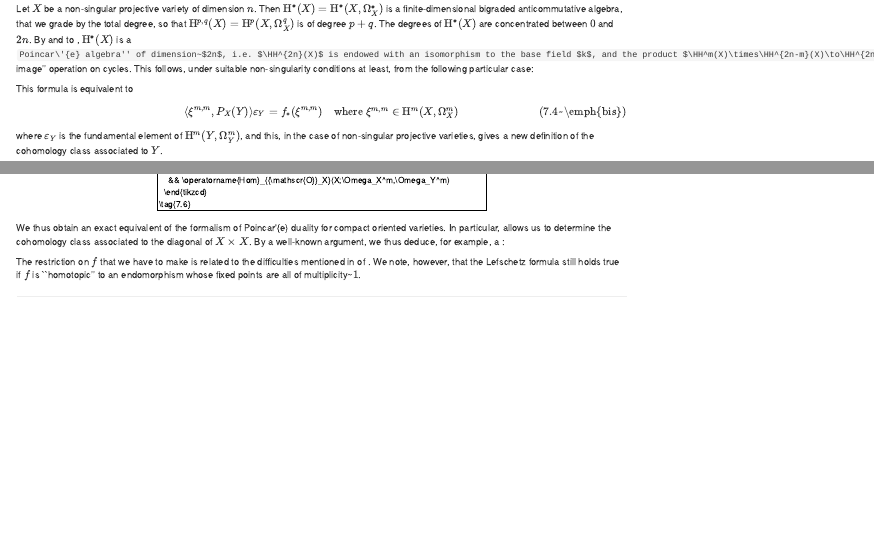
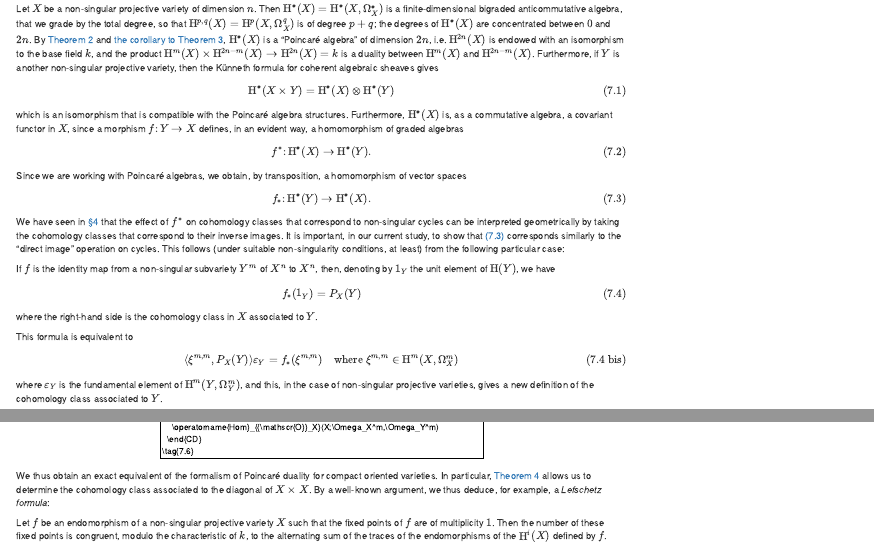
Before and after one commit to thosgood/fga, an R Markdown document (source/FGA-1.Rmd): the page in a window 1100 px wide, from 7700 px down, and a second part further down, joined at a grey line. Rendered offline with R 4.5, knitr and Pandoc, with nearby package versions; drawn as R Markdown's standard HTML page in place of the format the file asks for.

Commit message:
finished 1.7

```diff
--- a/source/FGA-1.Rmd
+++ b/source/FGA-1.Rmd
@@ -1010,63 +1010,49 @@ It is also the case, for example, if $X$ is locally a "complete intersection" in
 ## Poincaré duality {#FGA-1-section-7}
 
 Let $X$ be a non-singular projective variety of dimension $n$.
-Then $\HH^\bullet(X)=\HH^\bullet(X,\Omega_X^\bullet)$ is a finite-dimensional bigraded anticommutative algebra, that we grade by the total degree, so that $\HH^{p,q}(X)=\HH^p(X,\Omega_X^q)$ is of degree $p+q$.
-The degrees of $\HH^\bullet(X)$ are concentrated between $0$ and $2n$.
-By \hyperref[theorem2]{Theorem~2} and \hyperref[theorem3corollary]{the corollary} to \hyperref[theorem3]{Theorem~3}, $\HH^\bullet(X)$ is a ``Poincar\'{e} algebra'' of dimension~$2n$, i.e. $\HH^{2n}(X)$ is endowed with an isomorphism to the base field $k$, and the product $\HH^m(X)\times\HH^{2n-m}(X)\to\HH^{2n}(X)=k$ is a duality between $\HH^m(X)$ and $\HH^{2n-m}(X)$.
-Furthermore, if $Y$ is another non-singular projective variety, then the K\"{u}nneth formula for coherent algebraic sheaves gives
-\[
-\label{7.1}
+Then $\HH^\bullet(X)=\HH^\bullet(X,\Omega_X^\bullet)$ is a finite-dimensional bigraded anticommutative algebra, that we grade by the total degree, so that $\HH^{p,q}(X)=\HH^p(X,\Omega_X^q)$ is of degree $p+q$;
+the degrees of $\HH^\bullet(X)$ are concentrated between $0$ and $2n$.
+By [Theorem 2](#FGA-1-theorem-2) and [the corollary to Theorem 3](#FGA-1-theorem-3-corollary), $\HH^\bullet(X)$ is a "Poincaré algebra" of dimension $2n$, i.e. $\HH^{2n}(X)$ is endowed with an isomorphism to the base field $k$, and the product $\HH^m(X)\times\HH^{2n-m}(X)\to\HH^{2n}(X)=k$ is a duality between $\HH^m(X)$ and $\HH^{2n-m}(X)$.
+Furthermore, if $Y$ is another non-singular projective variety, then the Künneth formula for coherent algebraic sheaves gives
+$$
   \HH^\bullet(X\times Y) = \HH^\bullet(X)\otimes\HH^\bullet(Y)
 \tag{7.1}
-\]
-which is an isomorphism that is compatible with the Poincar\'{e} algebra structures.
+$$
+which is an isomorphism that is compatible with the Poincaré algebra structures.
 Furthermore, $\HH^\bullet(X)$ is, as a commutative algebra, a covariant functor in $X$, since a morphism $f\colon Y\to X$ defines, in an evident way, a homomorphism of graded algebras
 \oldpage{149-20}
-\[
-\label{7.2}
+$$
   f^*\colon \HH^\bullet(X)\to\HH^\bullet(Y).
 \tag{7.2}
-\]
-Since we are working with Poincar\'{e} algebras, we obtain, by transposition, a homomorphism of vector spaces
-\[
-\label{7.3}
+$$
+Since we are working with Poincaré algebras, we obtain, by transposition, a homomorphism of vector spaces
+
+::: {.eqref #FGA-1-equation-7.3 title="" data-latex=""}
+$$
   f_*\colon \HH^\bullet(Y)\to\HH^\bullet(X).
 \tag{7.3}
-\]
-We have seen in \hyperref[section4]{\S4} that the effect of $f^*$ on cohomology classes that correspond to non-singular cycles can be geometrically interpreted by taking the cohomology classes that correspond to their inverse images.
-It is important, in the current case, to show that \hyperref[7.3]{(7.3)} corresponds similarly to the ``direct image'' operation on cycles.
-This follows, under suitable non-singularity conditions at least, from the following particular case:
+$$
+:::
 
-\begin{itenv}{Theorem 4}
-\label{theorem4}
-  If $f$ is the identity map from a non-singular subvariety $Y^m$ of $X^n$ to $X^n$, then, denoting by $1_Y$ the unit element of $\HH(Y)$, we have
-  \[
-  \label{7.4}
-    f_*(1_Y) = P_X(Y)
-  \tag{7.4}
-  \]
-  where the right-hand side is the cohomology class in $X$ associated to $Y$.
-\end{itenv}
+We have seen in [§4](#FGA-1-section-4) that the effect of $f^*$ on cohomology classes that correspond to non-singular cycles can be interpreted geometrically by taking the cohomology classes that correspond to their inverse images.
+It is important, in our current study, to show that [(7.3)](#FGA-1-equation-7.3) corresponds similarly to the "direct image" operation on cycles.
+This follows (under suitable non-singularity conditions, at least) from the following particular case:
+
+::: {.itenv #FGA-1-theorem-4 title="Theorem 4" data-latex="{Theorem 4}"}
+If $f$ is the identity map from a non-singular subvariety $Y^m$ of $X^n$ to $X^n$, then, denoting by $1_Y$ the unit element of $\HH(Y)$, we have
+$$
+  f_*(1_Y) = P_X(Y)
+\tag{7.4}
+$$
+where the right-hand side is the cohomology class in $X$ associated to $Y$.
+:::
 
 This formula is equivalent to
-\[
-\label{7.4bis}
+$$
   \langle \xi^{m,m}, P_X(Y) \rangle \varepsilon_Y
   = f_*(\xi^{m,m})
-  \quad\mbox{where $\xi^{m,m}\in\HH^m(X,\Omega_X^m)$}
-\tag{7.4~\emph{bis}}
-\]
+  \quad\text{where }\xi^{m,m}\in\HH^m(X,\Omega_X^m)
+\tag{7.4 bis}
+$$
 where $\varepsilon_Y$ is the fundamental element of $\HH^m(Y,\Omega_Y^m)$, and this, in the case of non-singular projective varieties, gives a new definition of the cohomology class associated to $Y$.
 
-\begin{proof}
-  To prove \hyperref[theorem4]{Theorem~4}, we consider, by \hyperref[theorem3]{Theorem~3}, the transpose of the homomorphism
-  \[
-    \HH^m(X,\Omega_X^m) \to \HH^m(Y,\Omega_Y^m) = \HH^m(X,\Omega_Y^m)
-  \]
-  as the homomorphism
-  \[
-  \label{7.5}
-    \begin{tikzcd}
-      &\Ext_{\scr{O}_X}^{n-m}(X;\Omega_Y^m,\Omega_X^n)
-        \rar["\sim"] \dar
-      &\Hom_{\scr{O}_X}(X;\Omega_Y^m,\Omega_Y^m)
@@ -1075,8 +1059 @@ where $\varepsilon_Y$ is the fundamental element of $\HH^m(Y,\Omega_Y^m)$, and t
-        \rar["\sim"]
-      &\Ext_{\scr{O}_X}^{n-m}(X;\Omega_X^m,\Omega_X^n)
-      &
-    \end{tikzcd}
-  \tag{7.5}
-  \]
-  We can verify that the element $1_Y$ of the dual of $\HH^m(Y,\Omega_Y^m)$ is identified with the element of the right-hand side corresponding to the identity endomorphism of $\Omega_Y^m$, and also that the image of this element in $\HH^{n-m}(X,\Omega_X^{n-m})$ is indeed $P_X(Y)$.
-\end{proof}
+::: {.proof}
@@ -1085,4 +1082 @@ These compatibilities, which could have been given in \hyperref[section4]{\S4},
 \oldpage{149-21}
-for example, following from the commutativity of the following diagram of canonical endomorphisms:
-\[
-\label{7.6}
@@ -1090,28 +1083,27 @@ for example, following from the commutativity of the following diagram of canoni
-    & \Ext_{\scr{O}_X}^{n-m}(X;\Omega_Y^m,\Omega_X^n)
-      \ar[ld] \ar[dr,"\sim"]
-    &
-  \\\Ext_{\scr{O}_X}^{n-m}(X;\Omega_X^m,\Omega_X^n)
-      \ar[dd]
-    && \Hom_{\scr{O}_X}(X;\Omega_Y^m,\Omega_Y^m)
-      \ar[dd]
-  \\& \Ext_{\scr{O}_X}^{n-m}(X;\scr{O}_Y,\Omega_X^{n-m})
-      \ar[ld] \ar[dr,"\sim"]
-    &
+$$
+  \footnotesize
+  \begin{CD}
+    \Ext_{\scr{O}_X}^{n-m}(X;\Omega_X^m,\Omega_X^n)
+    @<<<
+    \Ext_{\scr{O}_X}^{n-m}(X;\Omega_Y^m,\Omega_X^n)
+    @>\sim>>
+    \Hom_{\scr{O}_X}(X;\Omega_Y^m,\Omega_Y^m)
+  \\@VVV @. @VVV
   \\\Ext_{\scr{O}_X}^{n-m}(X;\scr{O}_X,\Omega_X^{n-m})
-    && \Hom_{\scr{O}_X}(X;\Omega_X^m,\Omega_Y^m)
-  \end{tikzcd}
+    @<<<
+    \Ext_{\scr{O}_X}^{n-m}(X;\scr{O}_Y,\Omega_X^{n-m})
+    @>\sim>>
+    \Hom_{\scr{O}_X}(X;\Omega_X^m,\Omega_Y^m)
+  \end{CD}
 \tag{7.6}
-\]
+$$
 
-We thus obtain an exact equivalent of the formalism of Poincar\'{e} duality for compact oriented varieties.
-In particular, \hyperref[theorem4]{Theorem~4} allows us to determine the cohomology class associated to the diagonal of $X\times X$.
-By a well-known argument, we thus deduce, for example, a \emph{Lefschetz formula}:
+We thus obtain an exact equivalent of the formalism of Poincaré duality for compact oriented varieties.
+In particular, [Theorem 4](#FGA-1-theorem-4) allows us to determine the cohomology class associated to the diagonal of $X\times X$.
+By a well-known argument, we thus deduce, for example, a _Lefschetz formula_:
 
-\begin{itenv}{Theorem 5}
-\label{theorem5}
-  Let $f$ be an endomorphism of a non-singular projective variety $X$, such that the fixed points of $f$ are of multiplicity~$1$.
-  Then the number of these fixed points is congruent, modulo the characteristic of $k$, to the alternating sum of the traces of the endomorphisms of the $\HH^i(X)$ defined by $f$.
-\end{itenv}
+::: {.itenv #FGA-1-theorem-5 title="Theorem 5" data-latex="{Theorem 5}"}
+Let $f$ be an endomorphism of a non-singular projective variety $X$ such that the fixed points of $f$ are of multiplicity $1$.
+Then the number of these fixed points is congruent, modulo the characteristic of $k$, to the alternating sum of the traces of the endomorphisms of the $\HH^i(X)$ defined by $f$.
+:::
 
-The restriction on $f$ that we have to make is related to the difficulties mentioned in \hyperref[section4remark]{the remark} of \hyperref[section4]{\S4}.
-We note, however, that the Lefschetz formula still holds true if $f$ is ``homotopic'' to an endomorphism whose fixed points are all of multiplicity~$1$.
```
Also changed, not shown: source/FGA-1.Rmd (32 more changed lines).
